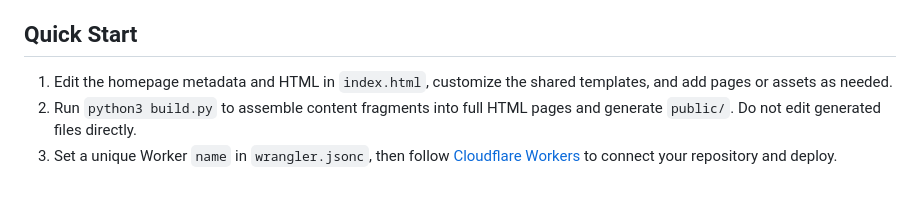
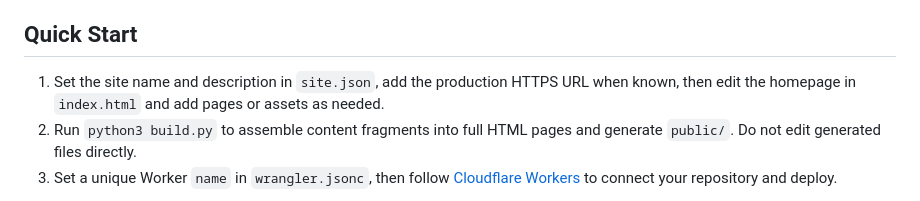
Before and after one commit to littlebizzy/static-site-boilerplate, a Markdown page: README.md, the part around the change. GitHub-like rendering.

Commit message:
Explain site.json setup in quick start

```diff
--- a/README.md
+++ b/README.md
@@ -4,7 +4,7 @@ A minimal HTML-first starter for building and deploying static sites with Cloudf
 
 ## Quick Start
 
-1. Edit the homepage metadata and HTML in `index.html`, customize the shared templates, and add pages or assets as needed.
+1. Set the site name and description in `site.json`, add the production HTTPS URL when known, then edit the homepage in `index.html` and add pages or assets as needed.
 2. Run `python3 build.py` to assemble content fragments into full HTML pages and generate `public/`. Do not edit generated files directly.
 3. Set a unique Worker `name` in `wrangler.jsonc`, then follow [Cloudflare Workers](docs/cloudflare-workers.md) to connect your repository and deploy.
 
```
